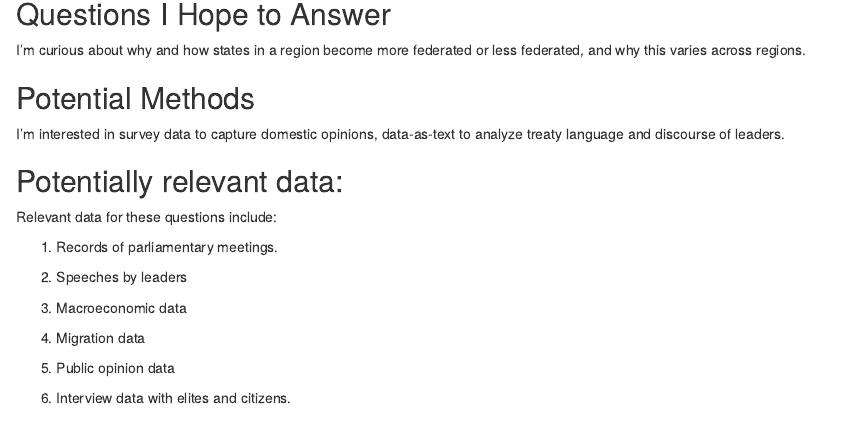
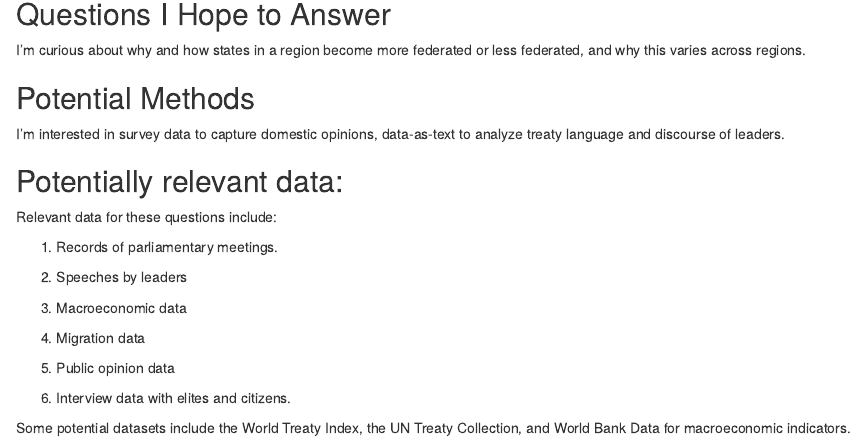
Before and after one commit to bdavidc/811, an R Markdown document (portfolio.Rmd): the page in a window 1100 px wide, from 310 px down. The pictures show the output file portfolio.html that the author committed with the source, opened offline.

Commit message:
More datasets

```diff
--- a/portfolio.Rmd
+++ b/portfolio.Rmd
@@ -64,3 +64,5 @@ Relevant data for these questions include:
 5. Public opinion data
 
 6. Interview data with elites and citizens.
+
+Some potential datasets include the World Treaty Index, the UN Treaty Collection, and World Bank Data for macroeconomic indicators.
```
Also changed, not shown: portfolio.html.
